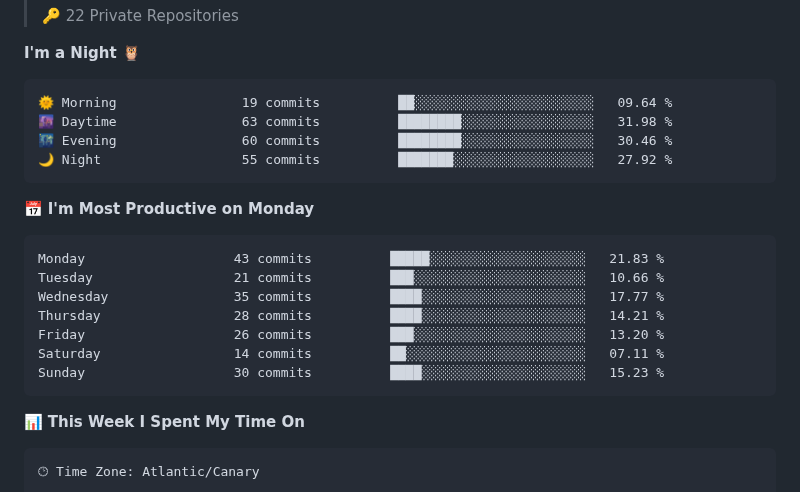
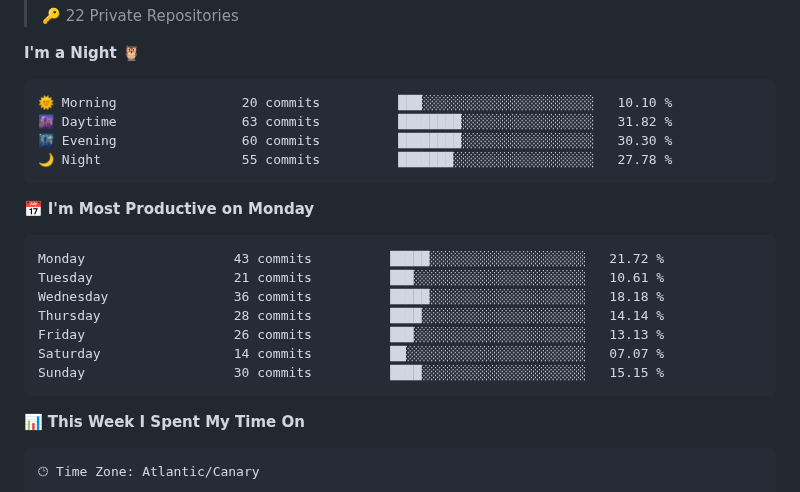
Before and after one commit to erikandreasdev/erikandreasdev, a Markdown page: README.md, the part around one of its changes. Rendered like a GitHub page; folded sections open.

Commit message:
Updated with Dev Metrics

````diff
--- a/README.md
+++ b/README.md
@@ -69,21 +69,21 @@
 **I'm a Night 🦉**
 
 ```text
-🌞 Morning                19 commits          ██░░░░░░░░░░░░░░░░░░░░░░░   09.64 %
-🌆 Daytime                63 commits          ████████░░░░░░░░░░░░░░░░░   31.98 %
-🌃 Evening                60 commits          ████████░░░░░░░░░░░░░░░░░   30.46 %
-🌙 Night                  55 commits          ███████░░░░░░░░░░░░░░░░░░   27.92 %
+🌞 Morning                20 commits          ███░░░░░░░░░░░░░░░░░░░░░░   10.10 %
+🌆 Daytime                63 commits          ████████░░░░░░░░░░░░░░░░░   31.82 %
+🌃 Evening                60 commits          ████████░░░░░░░░░░░░░░░░░   30.30 %
+🌙 Night                  55 commits          ███████░░░░░░░░░░░░░░░░░░   27.78 %
 ```
 📅 **I'm Most Productive on Monday**
 
 ```text
-Monday                   43 commits          █████░░░░░░░░░░░░░░░░░░░░   21.83 %
-Tuesday                  21 commits          ███░░░░░░░░░░░░░░░░░░░░░░   10.66 %
-Wednesday                35 commits          ████░░░░░░░░░░░░░░░░░░░░░   17.77 %
-Thursday                 28 commits          ████░░░░░░░░░░░░░░░░░░░░░   14.21 %
-Friday                   26 commits          ███░░░░░░░░░░░░░░░░░░░░░░   13.20 %
-Saturday                 14 commits          ██░░░░░░░░░░░░░░░░░░░░░░░   07.11 %
-Sunday                   30 commits          ████░░░░░░░░░░░░░░░░░░░░░   15.23 %
+Monday                   43 commits          █████░░░░░░░░░░░░░░░░░░░░   21.72 %
+Tuesday                  21 commits          ███░░░░░░░░░░░░░░░░░░░░░░   10.61 %
+Wednesday                36 commits          █████░░░░░░░░░░░░░░░░░░░░   18.18 %
+Thursday                 28 commits          ████░░░░░░░░░░░░░░░░░░░░░   14.14 %
+Friday                   26 commits          ███░░░░░░░░░░░░░░░░░░░░░░   13.13 %
+Saturday                 14 commits          ██░░░░░░░░░░░░░░░░░░░░░░░   07.07 %
+Sunday                   30 commits          ████░░░░░░░░░░░░░░░░░░░░░   15.15 %
 ```
 
 
````
Also changed, not shown: other parts of README.md (+1 -1 lines), assets/bar_graph.png.
